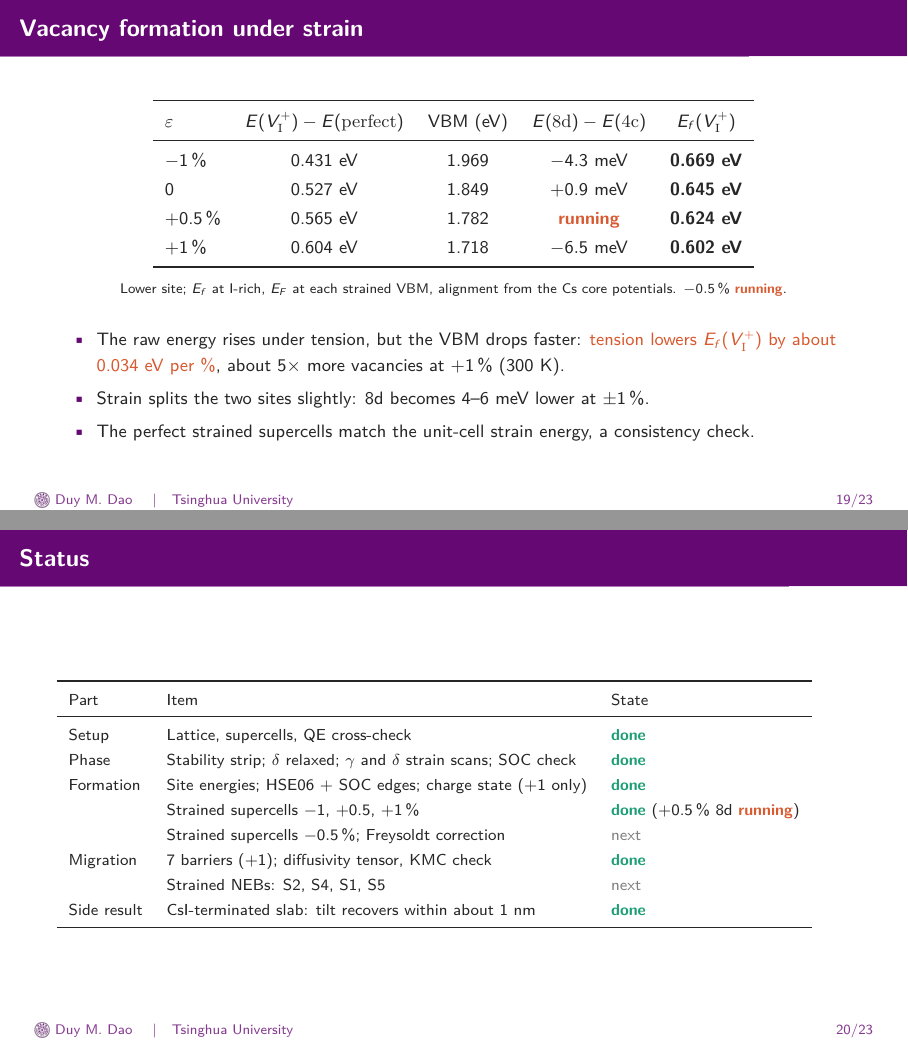
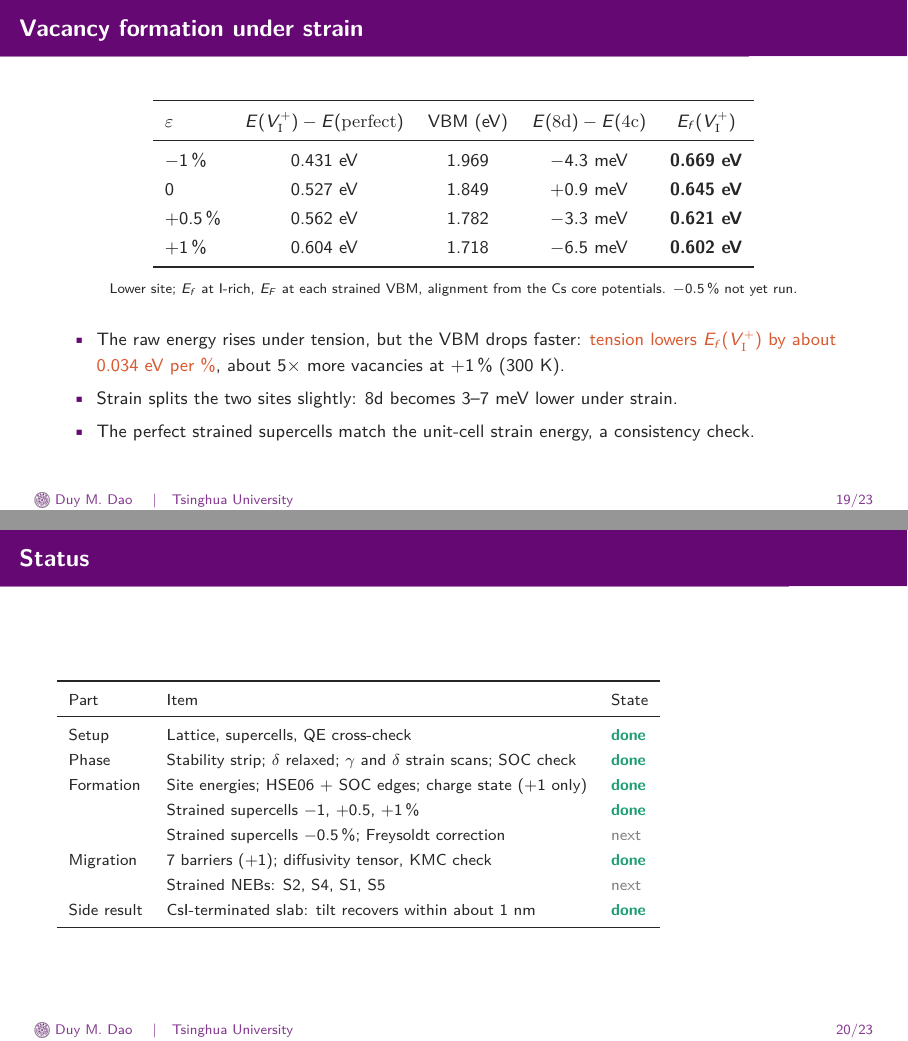
Before and after one commit to daoduywork-maker/gamma-CsPbI3-defects, LaTeX slides (presentation/presentation.tex): pages 24 and 26 of 29, joined at a grey line. Compiled offline with pdfLaTeX.

Commit message:
+0.5% 8d supercell: E(8d)-E(4c) = -3.3 meV, E_f = 0.621 eV; deck and NOTES updated
Co-Authored-By: Claude Opus 5.5 <noreply@anthropic.com>
Claude-Session: https://claude.ai/code/session_01AGSrWS61GTwQgQwxt4BD4a

```diff
--- a/presentation/presentation.tex
+++ b/presentation/presentation.tex
@@ -552,19 +552,19 @@
     \midrule
     $-1$\,\% & 0.431 eV & 1.969 & $-4.3$ meV & \textbf{0.669 eV} \\
     0 & 0.527 eV & 1.849 & +0.9 meV & \textbf{0.645 eV} \\
-    +0.5\,\% & 0.565 eV & 1.782 & \run & \textbf{0.624 eV} \\
+    +0.5\,\% & 0.562 eV & 1.782 & $-3.3$ meV & \textbf{0.621 eV} \\
     +1\,\% & 0.604 eV & 1.718 & $-6.5$ meV & \textbf{0.602 eV} \\
     \bottomrule
   \end{tabular}
 
   \vspace{0.2em}
-  {\scriptsize Lower site; $E_f$ at I-rich, $E_F$ at each strained VBM, alignment from the Cs core potentials. $-0.5$\,\% \run.}
+  {\scriptsize Lower site; $E_f$ at I-rich, $E_F$ at each strained VBM, alignment from the Cs core potentials. $-0.5$\,\% not yet run.}
 
   \vspace{0.5em}
   \raggedright
   \begin{itemize}
     \item The raw energy rises under tension, but the VBM drops faster: \alert{tension lowers $E_f(V_\mathrm{I}^+)$ by about 0.034 eV per \%}, about 5$\times$ more vacancies at +1\,\% (300 K).
-    \item Strain splits the two sites slightly: 8d becomes 4--6 meV lower at $\pm$1\,\%.
+    \item Strain splits the two sites slightly: 8d becomes 3--7 meV lower under strain.
     \item The perfect strained supercells match the unit-cell strain energy, a consistency check.
   \end{itemize}
 \end{frame}
@@ -581,7 +581,7 @@
     Setup & Lattice, supercells, QE cross-check & \done \\
     Phase & Stability strip; $\delta$ relaxed; $\gamma$ and $\delta$ strain scans; SOC check & \done \\
     Formation & Site energies; HSE06 + SOC edges; charge state ($+1$ only) & \done \\
-    & Strained supercells $-1$, +0.5, +1\,\% & \done\ (+0.5\,\% 8d \run) \\
+    & Strained supercells $-1$, +0.5, +1\,\% & \done \\
     & Strained supercells $-0.5$\,\%; Freysoldt correction & \nxt \\
     Migration & 7 barriers ($+1$); diffusivity tensor, KMC check & \done \\
     & Strained NEBs: S2, S4, S1, S5 & \nxt \\
```
Also changed, not shown: NOTES.md (+1 -0 lines), 1 other file.
